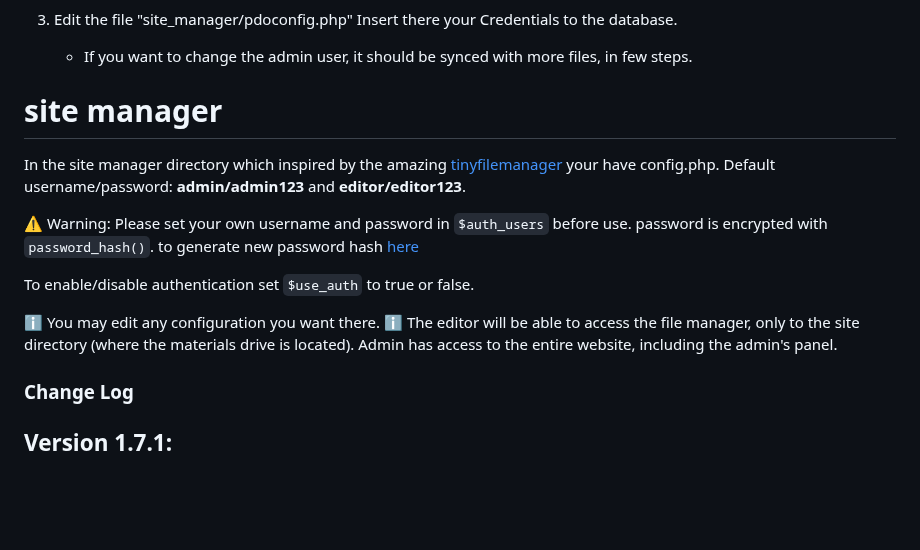
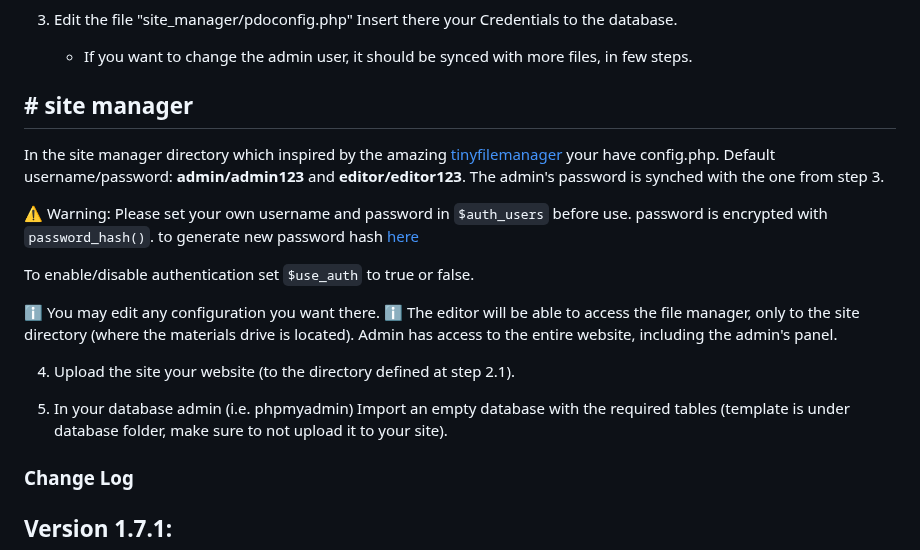
Before and after one commit to sharon846/StudentsPortal, a Markdown page: README.md, the part around the change. Drawn GitHub-style; blank space fills up the shorter version.

```diff
--- a/README.md
+++ b/README.md
@@ -56,9 +56,9 @@ StudentsPortal is highly documented on the [guide](https://github.com/sharon846/
 3. Edit the file "site_manager/pdoconfig.php" Insert there your Credentials to the database.
    - If you want to change the admin user, it should be synced with more files, in few steps.
 
-# site manager
+## # site manager
 In the site manager directory which inspired by the amazing [tinyfilemanager](https://tinyfilemanager.github.io/) your have config.php.
-Default username/password: **admin/admin123** and **editor/editor123**.
+Default username/password: **admin/admin123** and **editor/editor123**. The admin's password is synched with the one from step 3.
 
 :warning: Warning: Please set your own username and password in `$auth_users` before use. password is encrypted with <code>password_hash()</code>. to generate new password hash [here](https://tinyfilemanager.github.io/docs/pwd.html)
 
@@ -66,6 +66,10 @@ To enable/disable authentication set `$use_auth` to true or false.
 
 :information_source: You may edit any configuration you want there.
 :information_source: The editor will be able to access the file manager, only to the site directory (where the materials drive is located). Admin has access to the entire website, including the admin's panel.
+
+4. Upload the site your website (to the directory defined at step 2.1).
+
+6. In your database admin (i.e. phpmyadmin) Import an empty database with the required tables (template is under database folder, make sure to not upload it to your site).
 
 ### Change Log
 
```
